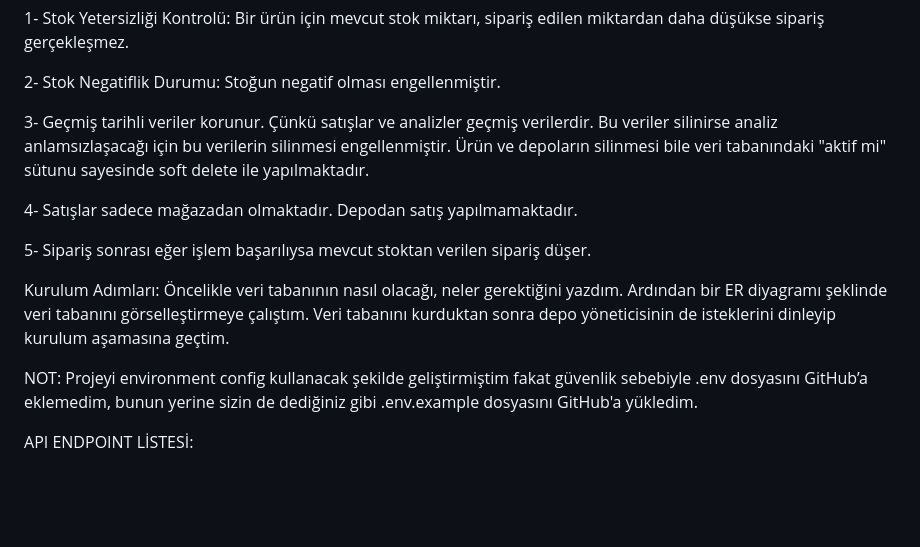
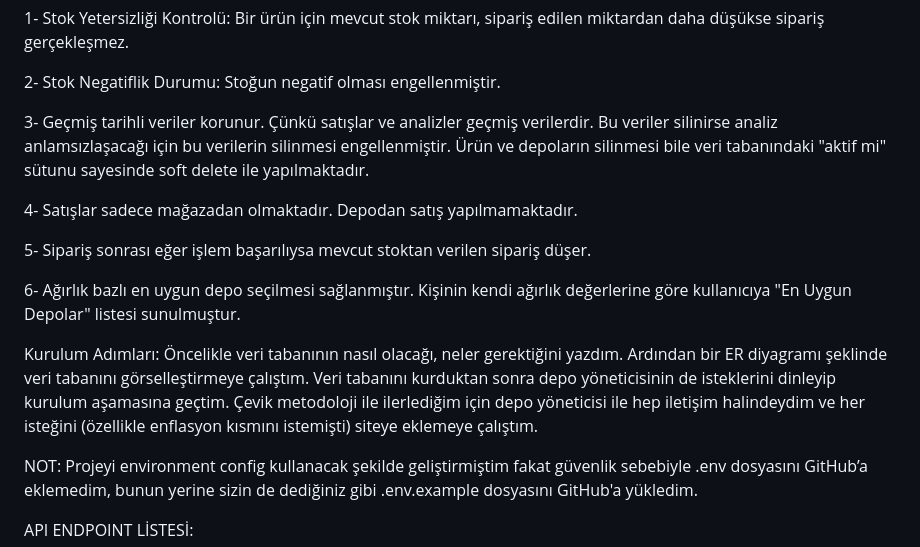
Before and after one commit to dodomer/lider_elektrik_kds_projesi, a Markdown page: README.md, the part around the change. GitHub-like rendering; blank space fills up the shorter version.

```diff
--- a/README.md
+++ b/README.md
@@ -10,15 +10,17 @@ Senaryolar:
 
 2- Stok Negatiflik Durumu: Stoğun negatif olması engellenmiştir.
 
-3- Geçmiş tarihli veriler korunur. Çünkü satışlar ve analizler geçmiş verilerdir. Bu veriler silinirse analiz anlamsızlaşacağı için bu verilerin silinmesi engellenmiştir. Ürün ve depoların silinmesi bile veri tabanındaki "aktif mi" sütunu sayesinde
-soft delete ile yapılmaktadır.
+3- Geçmiş tarihli veriler korunur. Çünkü satışlar ve analizler geçmiş verilerdir. Bu veriler silinirse analiz anlamsızlaşacağı için bu verilerin silinmesi engellenmiştir. Ürün ve depoların silinmesi bile veri tabanındaki "aktif mi" sütunu sayesinde soft delete ile yapılmaktadır.
 
 4- Satışlar sadece mağazadan olmaktadır. Depodan satış yapılmamaktadır.
 
 5- Sipariş sonrası eğer işlem başarılıysa mevcut stoktan verilen sipariş düşer.
 
+6- Ağırlık bazlı en uygun depo seçilmesi sağlanmıştır. Kişinin kendi ağırlık değerlerine göre kullanıcıya "En Uygun Depolar" listesi sunulmuştur.
+
+
 Kurulum Adımları: Öncelikle veri tabanının nasıl olacağı, neler gerektiğini yazdım. Ardından bir ER diyagramı şeklinde veri tabanını görselleştirmeye çalıştım. Veri tabanını kurduktan sonra depo yöneticisinin de isteklerini dinleyip
-kurulum aşamasına geçtim.
+kurulum aşamasına geçtim. Çevik metodoloji ile ilerlediğim için depo yöneticisi ile hep iletişim halindeydim ve her isteğini (özellikle enflasyon kısmını istemişti) siteye eklemeye çalıştım.
 
 NOT: Projeyi environment config kullanacak şekilde geliştirmiştim fakat güvenlik sebebiyle .env dosyasını GitHub’a eklemedim, bunun yerine sizin de dediğiniz gibi .env.example dosyasını GitHub'a yükledim.
 
```
